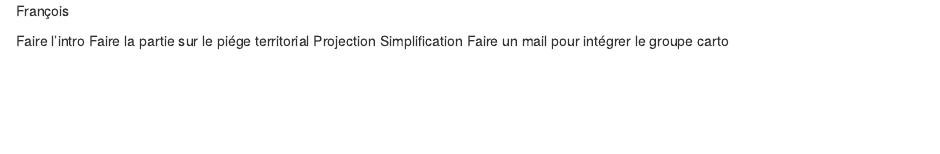
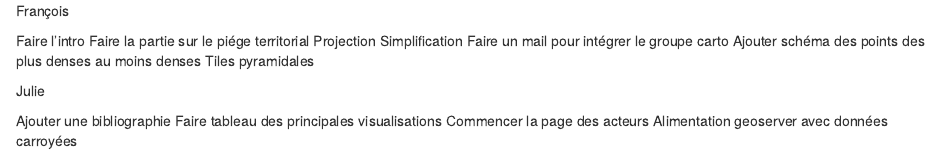
Before and after one commit to JulieDjidji/memocarto, an R Markdown document (todo.rmd): the page in a window 1100 px wide, from its top. Rendered offline with R 4.5, knitr and Pandoc, with nearby package versions.

Commit message:
Update todo.rmd

```diff
--- a/todo.rmd
+++ b/todo.rmd
@@ -5,3 +5,12 @@ Faire la partie sur le piége territorial
 Projection
 Simplification
 Faire un mail pour intégrer le groupe carto
+Ajouter schéma des points des plus denses au moins denses
+Tiles pyramidales
+
+Julie
+
+Ajouter une bibliographie
+Faire tableau des principales visualisations
+Commencer la page des acteurs
+Alimentation geoserver avec données carroyées
```
